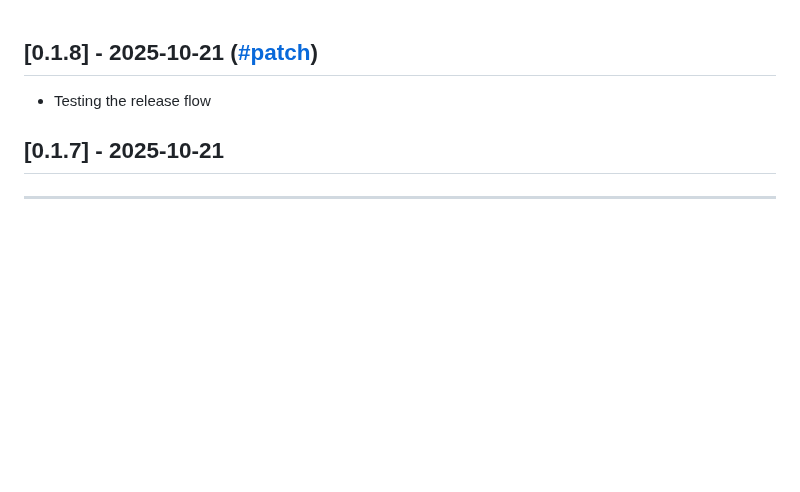
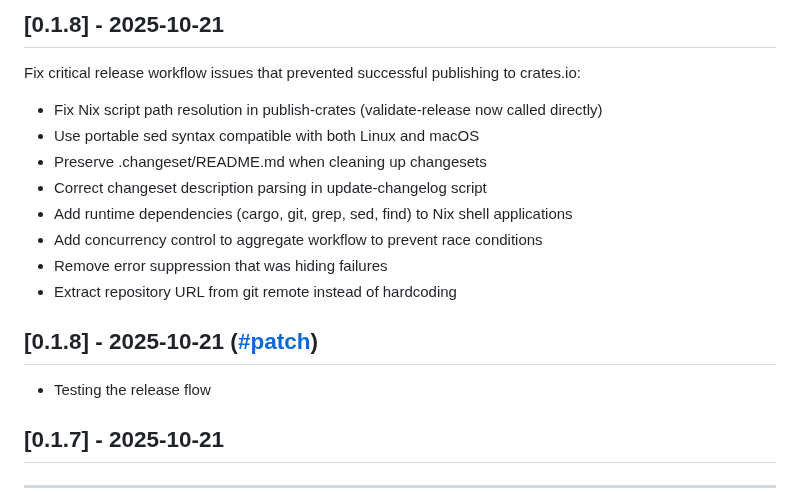
Before and after one commit to fulsomenko/kanban, a Markdown page: CHANGELOG.md, the part around the change. GitHub-like rendering; blank space fills up the shorter version.

Commit message:
chore: update changelog for version 0.1.8

```diff
--- a/CHANGELOG.md
+++ b/CHANGELOG.md
@@ -1,3 +1,16 @@
+## [0.1.8] - 2025-10-21
+
+Fix critical release workflow issues that prevented successful publishing to crates.io:
+- Fix Nix script path resolution in publish-crates (validate-release now called directly)
+- Use portable sed syntax compatible with both Linux and macOS
+- Preserve .changeset/README.md when cleaning up changesets
+- Correct changeset description parsing in update-changelog script
+- Add runtime dependencies (cargo, git, grep, sed, find) to Nix shell applications
+- Add concurrency control to aggregate workflow to prevent race conditions
+- Remove error suppression that was hiding failures
+- Extract repository URL from git remote instead of hardcoding
+
+
 ## [0.1.8] - 2025-10-21 ([#patch](https://github.com/fulsomenko/kanban/pull/patch))
 
 - Testing the release flow
```
